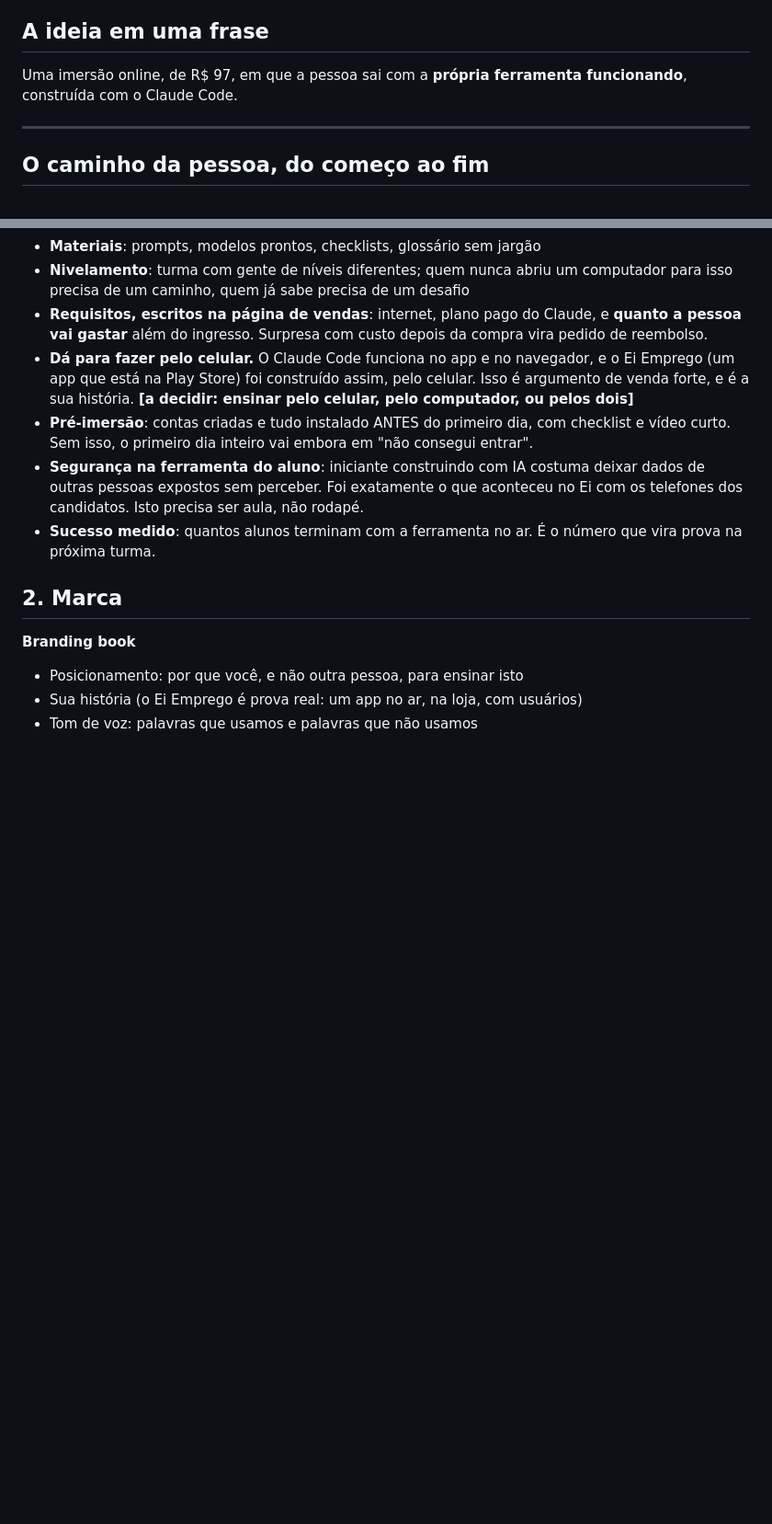
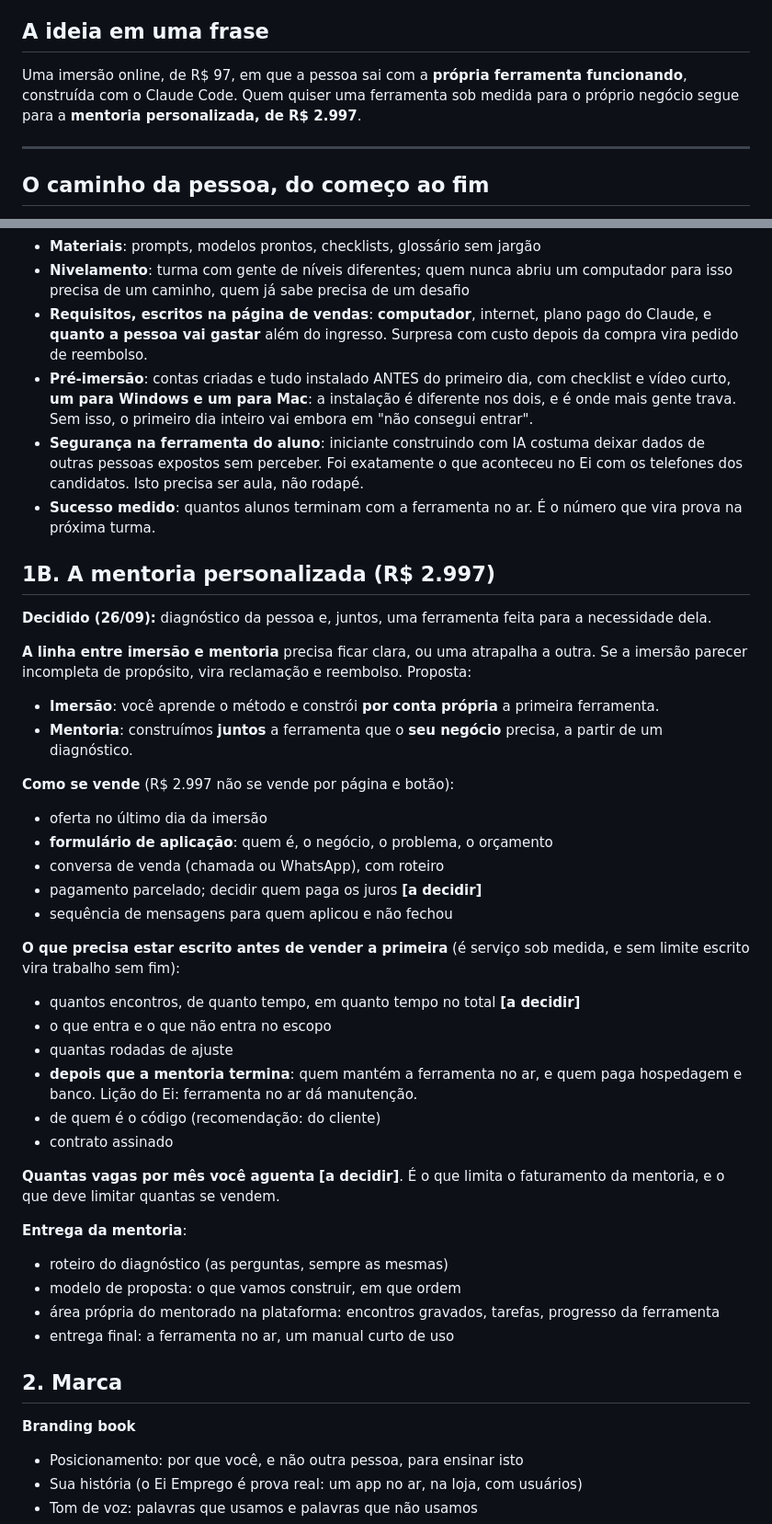
Before and after one commit to lobraganca/lorenabraganca.ia, a Markdown page: ECOSSISTEMA.md, 2 parts joined by grey strips. Shown at 92% size. GitHub-like rendering; blank space fills up the shorter version.

```diff
--- a/ECOSSISTEMA.md
+++ b/ECOSSISTEMA.md
@@ -7,7 +7,9 @@
 ## A ideia em uma frase
 
 Uma imersão online, de R$ 97, em que a pessoa sai com a **própria
-ferramenta funcionando**, construída com o Claude Code.
+ferramenta funcionando**, construída com o Claude Code. Quem quiser uma
+ferramenta sob medida para o próprio negócio segue para a **mentoria
+personalizada, de R$ 2.997**.
 
 ---
 
@@ -88,22 +94,59 @@ Todo o resto é embalagem e entrega; isto é o que a pessoa compra.
 - **Nivelamento**: turma com gente de níveis diferentes; quem nunca abriu
   um computador para isso precisa de um caminho, quem já sabe precisa de um
   desafio
-- **Requisitos, escritos na página de vendas**: internet, plano pago do
-  Claude, e **quanto a pessoa vai gastar** além do ingresso. Surpresa com
-  custo depois da compra vira pedido de reembolso.
-- **Dá para fazer pelo celular.** O Claude Code funciona no app e no
-  navegador, e o Ei Emprego (um app que está na Play Store) foi construído
-  assim, pelo celular. Isso é argumento de venda forte, e é a sua história.
-  **[a decidir: ensinar pelo celular, pelo computador, ou pelos dois]**
+- **Requisitos, escritos na página de vendas**: **computador**, internet,
+  plano pago do Claude, e **quanto a pessoa vai gastar** além do ingresso.
+  Surpresa com custo depois da compra vira pedido de reembolso.
 - **Pré-imersão**: contas criadas e tudo instalado ANTES do primeiro dia,
-  com checklist e vídeo curto. Sem isso, o primeiro dia inteiro vai embora
-  em "não consegui entrar".
+  com checklist e vídeo curto, **um para Windows e um para Mac**: a
+  instalação é diferente nos dois, e é onde mais gente trava. Sem isso, o
+  primeiro dia inteiro vai embora em "não consegui entrar".
 - **Segurança na ferramenta do aluno**: iniciante construindo com IA costuma
   deixar dados de outras pessoas expostos sem perceber. Foi exatamente o
   que aconteceu no Ei com os telefones dos candidatos. Isto precisa ser
   aula, não rodapé.
 - **Sucesso medido**: quantos alunos terminam com a ferramenta no ar. É o
   número que vira prova na próxima turma.
+
+## 1B. A mentoria personalizada (R$ 2.997)
+
+**Decidido (26/09):** diagnóstico da pessoa e, juntos, uma ferramenta
+feita para a necessidade dela.
+
+**A linha entre imersão e mentoria** precisa ficar clara, ou uma
+atrapalha a outra. Se a imersão parecer incompleta de propósito, vira
+reclamação e reembolso. Proposta:
+- **Imersão**: você aprende o método e constrói **por conta própria** a primeira
+  ferramenta.
+- **Mentoria**: construímos **juntos** a ferramenta que o **seu negócio**
+  precisa, a partir de um diagnóstico.
+
+**Como se vende** (R$ 2.997 não se vende por página e botão):
+- oferta no último dia da imersão
+- **formulário de aplicação**: quem é, o negócio, o problema, o orçamento
+- conversa de venda (chamada ou WhatsApp), com roteiro
+- pagamento parcelado; decidir quem paga os juros **[a decidir]**
+- sequência de mensagens para quem aplicou e não fechou
+
+**O que precisa estar escrito antes de vender a primeira** (é serviço
+sob medida, e sem limite escrito vira trabalho sem fim):
+- quantos encontros, de quanto tempo, em quanto tempo no total **[a decidir]**
+- o que entra e o que não entra no escopo
+- quantas rodadas de ajuste
+- **depois que a mentoria termina**: quem mantém a ferramenta no ar, e
+  quem paga hospedagem e banco. Lição do Ei: ferramenta no ar dá manutenção.
+- de quem é o código (recomendação: do cliente)
+- contrato assinado
+
+**Quantas vagas por mês você aguenta** **[a decidir]**. É o que limita o
+faturamento da mentoria, e o que deve limitar quantas se vendem.
+
+**Entrega da mentoria**:
+- roteiro do diagnóstico (as perguntas, sempre as mesmas)
+- modelo de proposta: o que vamos construir, em que ordem
+- área própria do mentorado na plataforma: encontros gravados, tarefas,
+  progresso da ferramenta
+- entrega final: a ferramenta no ar, um manual curto de uso
 
 ## 2. Marca
 
```
Also changed, not shown: other parts of ECOSSISTEMA.md (+47 -32 lines).
